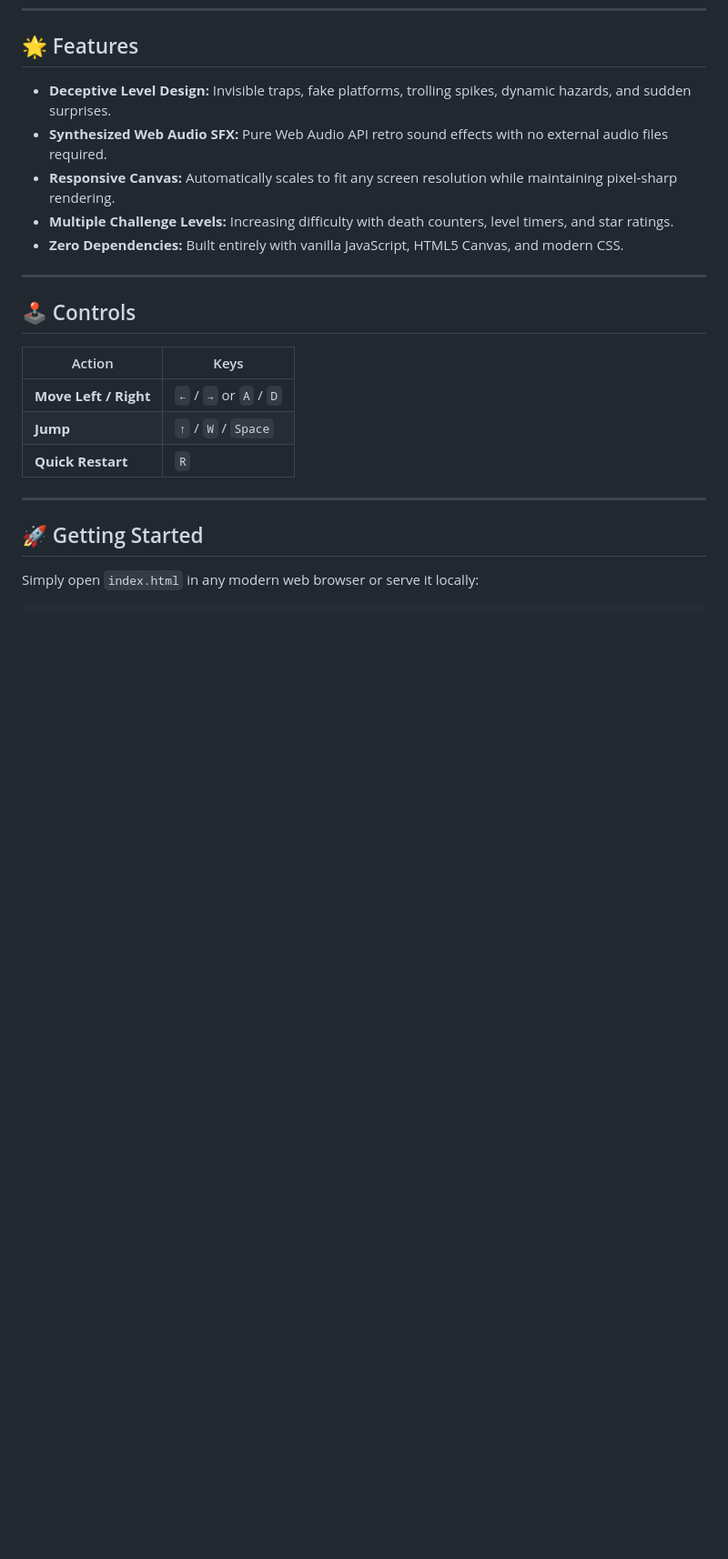
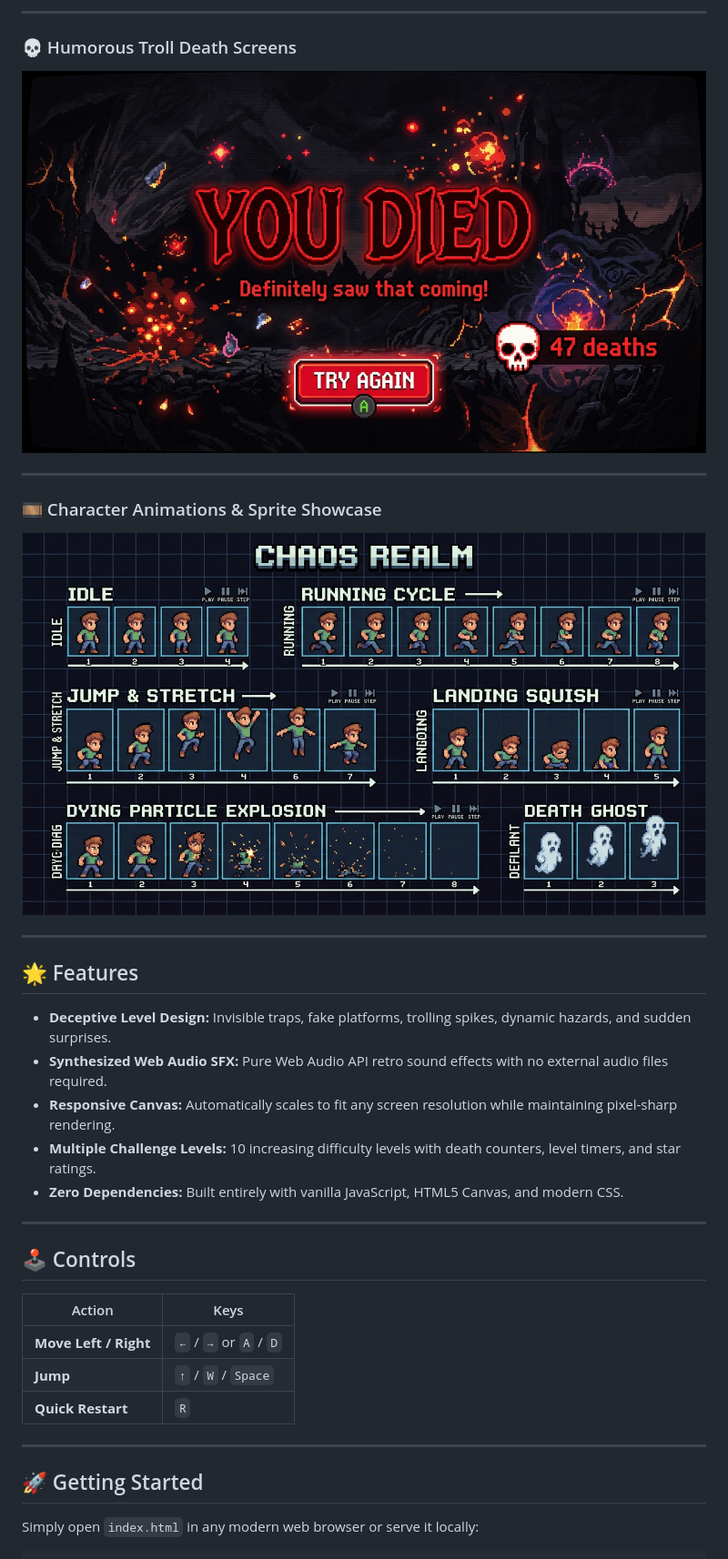
Before and after one commit to khalidabdullahh/Oops, a Markdown page: README.md, the part around one of its changes. Shown at 91% size. Rendered like a GitHub page; pictures changed too: screenshots/04_death_screen.jpg (added), screenshots/05_character_animations.jpg (added); blank space fills up the shorter version.

Commit message:
Add screenshots folder with level, trap, animation, and UI previews

```diff
--- a/README.md
+++ b/README.md
@@ -9,9 +24,21 @@ A deceptive, trap-filled 2D HTML5 Canvas platformer where trust is your biggest
+---
+
+### 💀 Humorous Troll Death Screens
+![Death Screen](screenshots/04_death_screen.jpg)
+
+---
+
+### 🎞️ Character Animations & Sprite Showcase
+![Character Animations](screenshots/05_character_animations.jpg)
+
+---
+
 ## 🌟 Features
 
 - **Deceptive Level Design:** Invisible traps, fake platforms, trolling spikes, dynamic hazards, and sudden surprises.
 - **Synthesized Web Audio SFX:** Pure Web Audio API retro sound effects with no external audio files required.
 - **Responsive Canvas:** Automatically scales to fit any screen resolution while maintaining pixel-sharp rendering.
-- **Multiple Challenge Levels:** Increasing difficulty with death counters, level timers, and star ratings.
+- **Multiple Challenge Levels:** 10 increasing difficulty levels with death counters, level timers, and star ratings.
 - **Zero Dependencies:** Built entirely with vanilla JavaScript, HTML5 Canvas, and modern CSS.
 
 ---
```
Also changed, not shown: other parts of README.md (+15 -0 lines), screenshots/01_title_screen.jpg (added), screenshots/02_gameplay_traps.jpg (added), screenshots/03_portal_mechanics.jpg (added).
